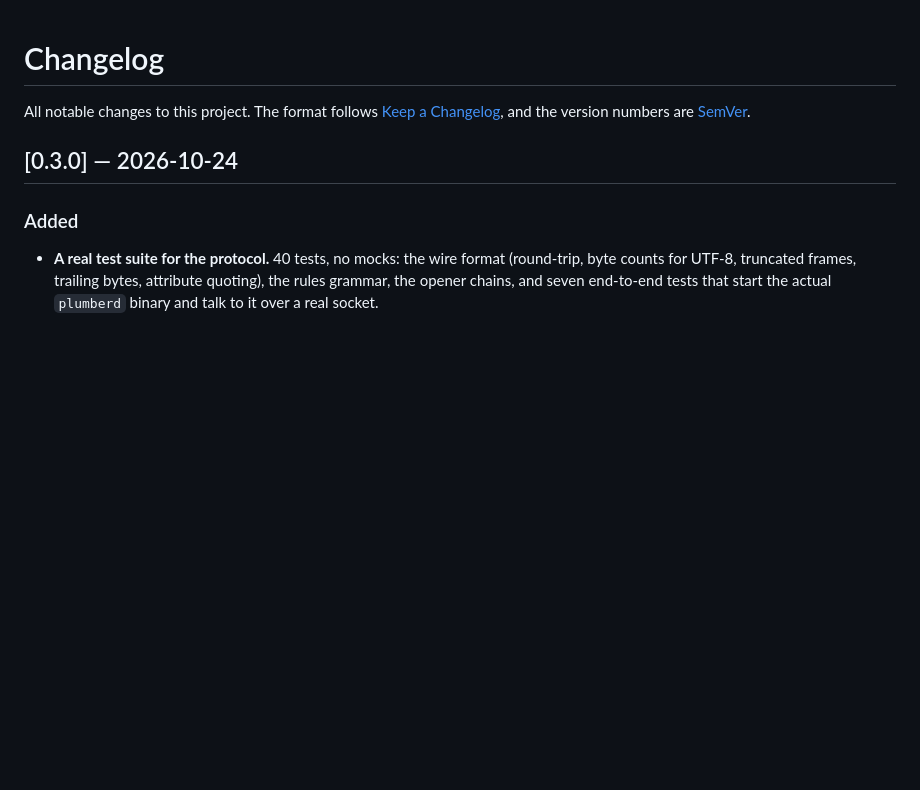
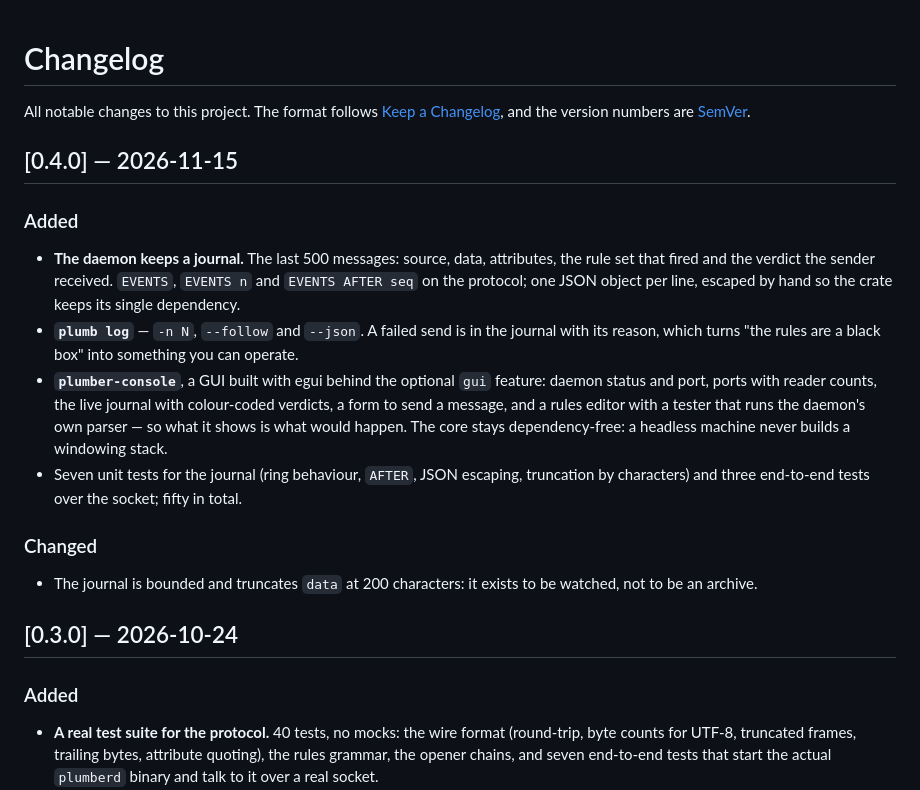
Before and after one commit to kostyk348/plumber, a Markdown page: CHANGELOG.md, the part around the change. Drawn GitHub-style; blank space fills up the shorter version.

```diff
--- a/CHANGELOG.md
+++ b/CHANGELOG.md
@@ -2,6 +2,28 @@
 
 All notable changes to this project. The format follows [Keep a Changelog](https://keepachangelog.com/en/1.1.0/),
 and the version numbers are [SemVer](https://semver.org/).
+
+## [0.4.0] — 2026-11-15
+
+### Added
+
+- **The daemon keeps a journal.** The last 500 messages: source, data, attributes, the rule set that
+  fired and the verdict the sender received. `EVENTS`, `EVENTS n` and `EVENTS AFTER seq` on the
+  protocol; one JSON object per line, escaped by hand so the crate keeps its single dependency.
+- **`plumb log`** — `-n N`, `--follow` and `--json`. A failed send is in the journal with its reason,
+  which turns "the rules are a black box" into something you can operate.
+- **`plumber-console`**, a GUI built with egui behind the optional `gui` feature: daemon status and
+  port, ports with reader counts, the live journal with colour-coded verdicts, a form to send a
+  message, and a rules editor with a tester that runs the daemon's own parser — so what it shows is
+  what would happen. The core stays dependency-free: a headless machine never builds a windowing
+  stack.
+- Seven unit tests for the journal (ring behaviour, `AFTER`, JSON escaping, truncation by characters)
+  and three end-to-end tests over the socket; fifty in total.
+
+### Changed
+
+- The journal is bounded and truncates `data` at 200 characters: it exists to be watched, not to be
+  an archive.
 
 ## [0.3.0] — 2026-10-24
 
```
Also changed, not shown: README.md (+38 -1 lines), docs/assets/console.png (added), 12 other files.
